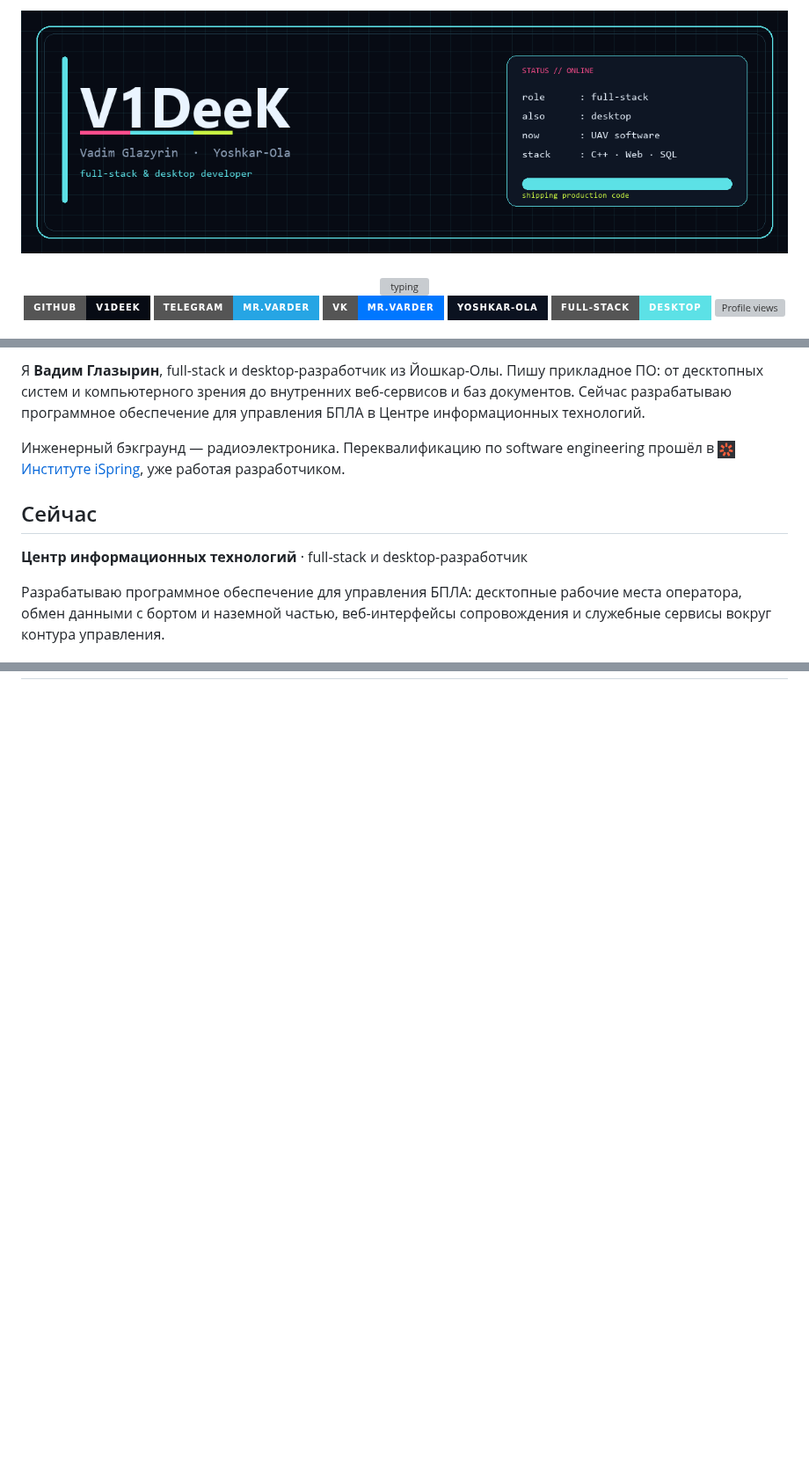
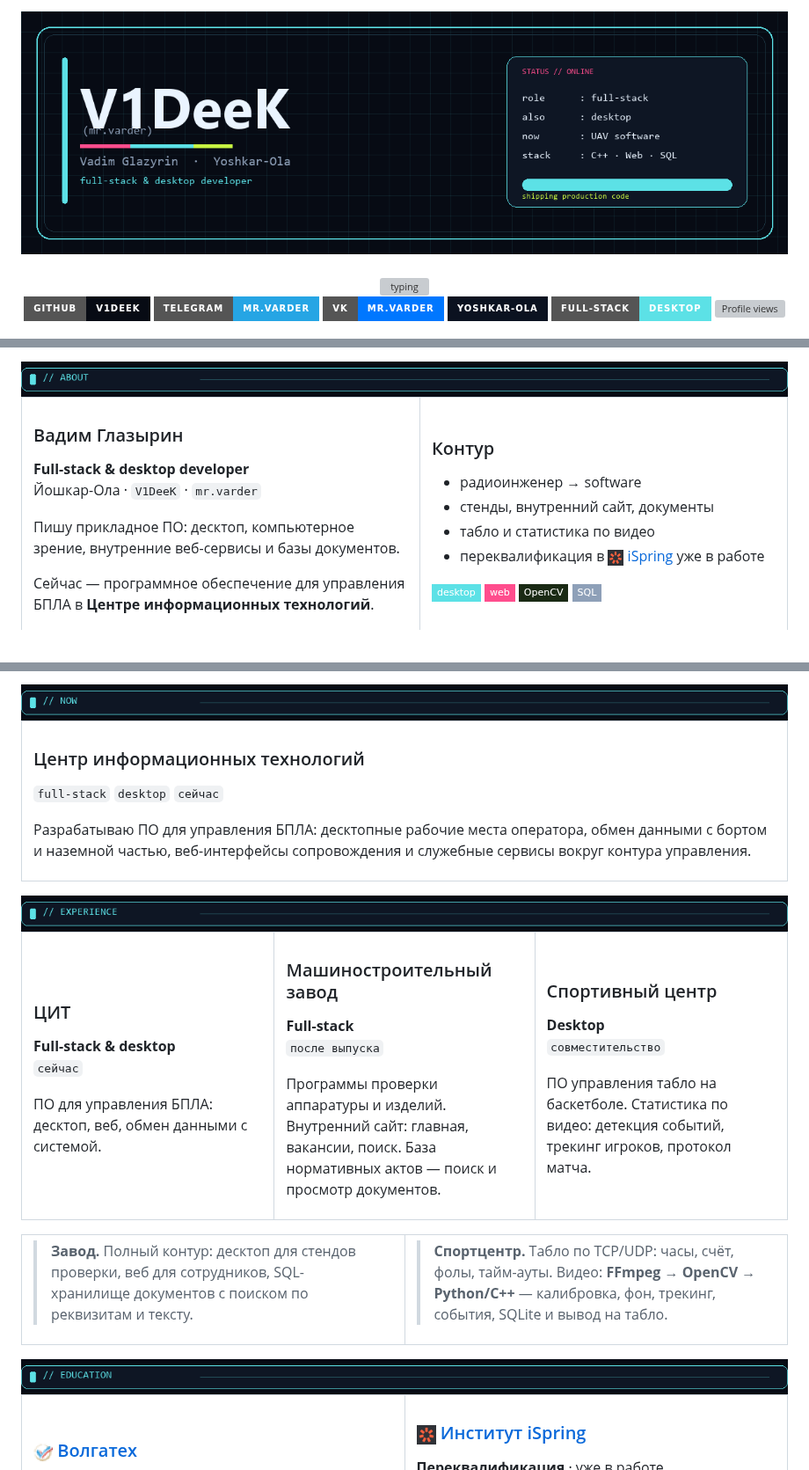
Before and after one commit to V1DeeK/V1DeeK, a Markdown page: README.md, 3 parts joined by grey strips. Shown at 88% size. Drawn GitHub-style; pictures changed too: assets/banner.png, assets/h-about.png (added), assets/h-education.png (added); badges without logos; blank space fills up the shorter version; grey boxes are pictures that could not be loaded.

Commit message:
docs: стилизовать блоки профиля и добавить mr.varder

```diff
--- a/README.md
+++ b/README.md
@@ -27,11 +27,17 @@
 
-Я **Вадим Глазырин**, full-stack и desktop-разработчик из Йошкар-Олы. Пишу прикладное ПО: от десктопных систем и компьютерного зрения до внутренних веб-сервисов и баз документов. Сейчас разрабатываю программное обеспечение для управления БПЛА в Центре информационных технологий.
+<div align="center">
+  <img src="https://raw.githubusercontent.com/V1DeeK/V1DeeK/main/assets/h-about.png" alt="about" width="100%"/>
+</div>
 
-Инженерный бэкграунд — радиоэлектроника. Переквалификацию по software engineering прошёл в <a href="https://ispring.institute/"><img src="https://raw.githubusercontent.com/V1DeeK/V1DeeK/main/assets/logo-ispring.png" alt="iSpring" height="20"/> Институте iSpring</a>, уже работая разработчиком.
+<table>
+<tr>
+<td width="52%" valign="top">
 
-## Сейчас
+### Вадим Глазырин
+**Full-stack & desktop developer**
+Йошкар-Ола · `V1DeeK` · `mr.varder`
 
-**Центр информационных технологий** · full-stack и desktop-разработчик
+Пишу прикладное ПО: десктоп, компьютерное зрение, внутренние веб-сервисы и базы документов.
 
-Разрабатываю программное обеспечение для управления БПЛА: десктопные рабочие места оператора, обмен данными с бортом и наземной частью, веб-интерфейсы сопровождения и служебные сервисы вокруг контура управления.
+Сейчас — программное обеспечение для управления БПЛА в **Центре информационных технологий**.
 
@@ -51,2 +64,79 @@
 
+<div align="center">
+  <img src="https://raw.githubusercontent.com/V1DeeK/V1DeeK/main/assets/h-now.png" alt="now" width="100%"/>
+</div>
+
+<table>
+<tr>
+<td valign="top">
+
+### Центр информационных технологий
+`full-stack` `desktop` `сейчас`
+
+Разрабатываю ПО для управления БПЛА: десктопные рабочие места оператора, обмен данными с бортом и наземной частью, веб-интерфейсы сопровождения и служебные сервисы вокруг контура управления.
+
+</td>
+</tr>
+</table>
+
+<div align="center">
+  <img src="https://raw.githubusercontent.com/V1DeeK/V1DeeK/main/assets/h-experience.png" alt="experience" width="100%"/>
+</div>
+
+<table>
+<tr>
+<td width="33%" valign="top">
+
+### ЦИТ
+**Full-stack & desktop**
+`сейчас`
+
+ПО для управления БПЛА: десктоп, веб, обмен данными с системой.
+
+</td>
+<td width="34%" valign="top">
+
+### Машиностроительный завод
+**Full-stack**
+`после выпуска`
+
+Программы проверки аппаратуры и изделий. Внутренний сайт: главная, вакансии, поиск. База нормативных актов — поиск и просмотр документов.
+
+</td>
+<td width="33%" valign="top">
+
+### Спортивный центр
+**Desktop**
+`совместительство`
+
+ПО управления табло на баскетболе. Статистика по видео: детекция событий, трекинг игроков, протокол матча.
+
+</td>
+</tr>
+</table>
+
+<table>
+<tr>
+<td width="50%" valign="top">
+
+> **Завод.** Полный контур: десктоп для стендов проверки, веб для сотрудников, SQL-хранилище документов с поиском по реквизитам и тексту.
+
+</td>
+<td width="50%" valign="top">
+
+> **Спортцентр.** Табло по TCP/UDP: часы, счёт, фолы, тайм-ауты. Видео: **FFmpeg → OpenCV → Python/C++** — калибровка, фон, трекинг, события, SQLite и вывод на табло.
+
+</td>
+</tr>
+</table>
+
+<div align="center">
+  <img src="https://raw.githubusercontent.com/V1DeeK/V1DeeK/main/assets/h-education.png" alt="education" width="100%"/>
+</div>
+
+<table>
+<tr>
+<td width="50%" valign="top">
+
+### <a href="https://www.volgatech.net/"><img src="https://raw.githubusercontent.com/V1DeeK/V1DeeK/main/assets/logo-volgatech.png" alt="ПГТУ" height="22"/> Волгатех</a>
 **2016 — 2022** · инженер
```
Also changed, not shown: other parts of README.md (+40 -25 lines).
